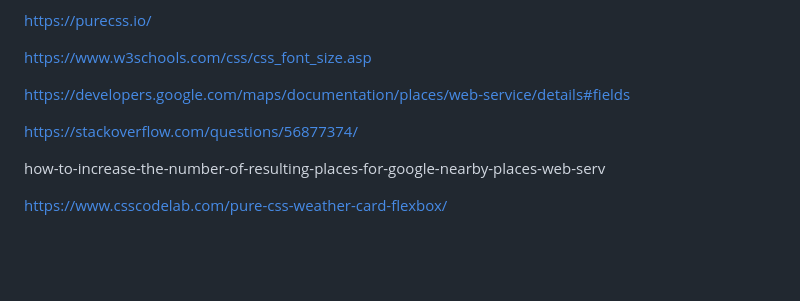
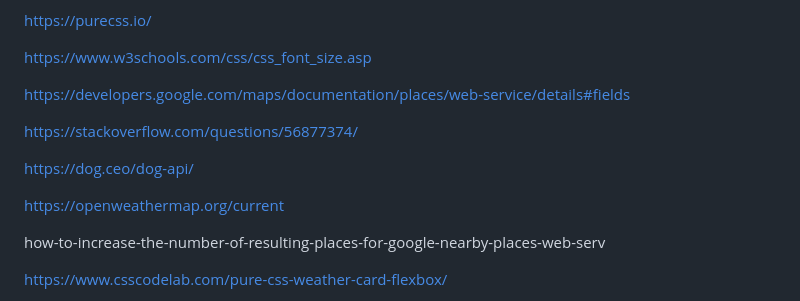
Before and after one commit to MarkAAmaro/Dog-Park-And-Go, a Markdown page: README.md, the part around the change. GitHub-like rendering; blank space fills up the shorter version.

```diff
--- a/README.md
+++ b/README.md
@@ -59,6 +59,10 @@ https://developers.google.com/maps/documentation/places/web-service/details#fiel
 
 https://stackoverflow.com/questions/56877374/
 
+https://dog.ceo/dog-api/
+
+https://openweathermap.org/current
+
 how-to-increase-the-number-of-resulting-places-for-google-nearby-places-web-serv
 
 https://www.csscodelab.com/pure-css-weather-card-flexbox/
```
